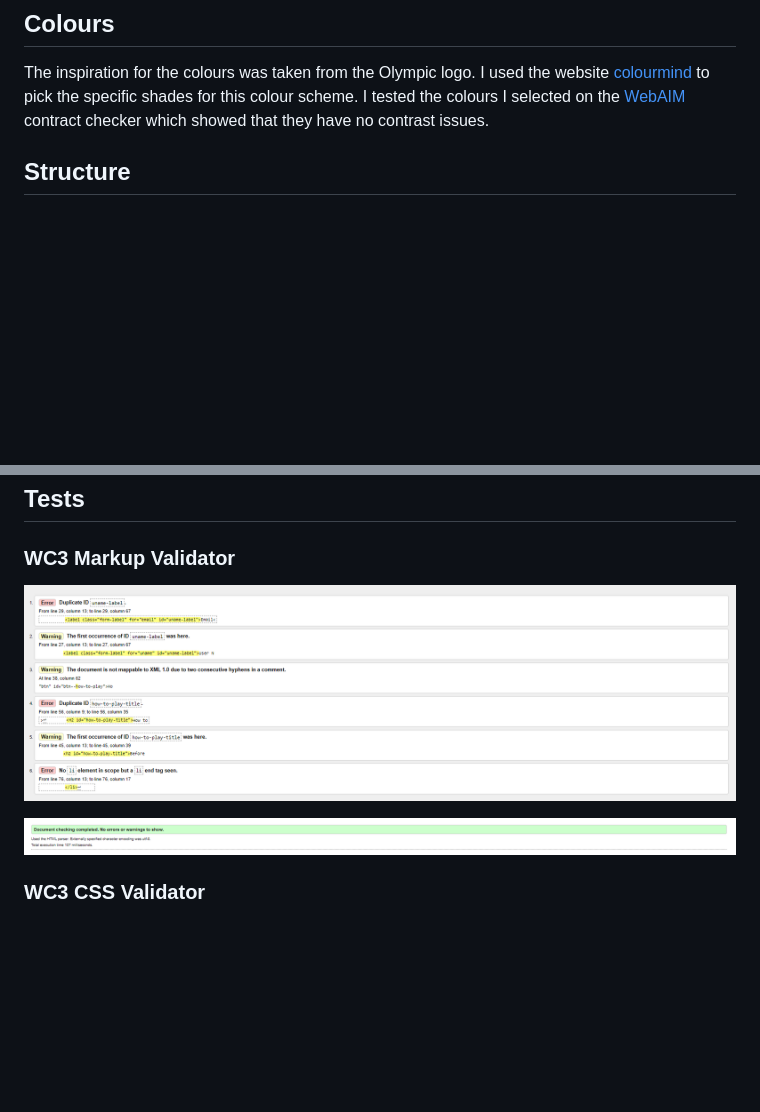
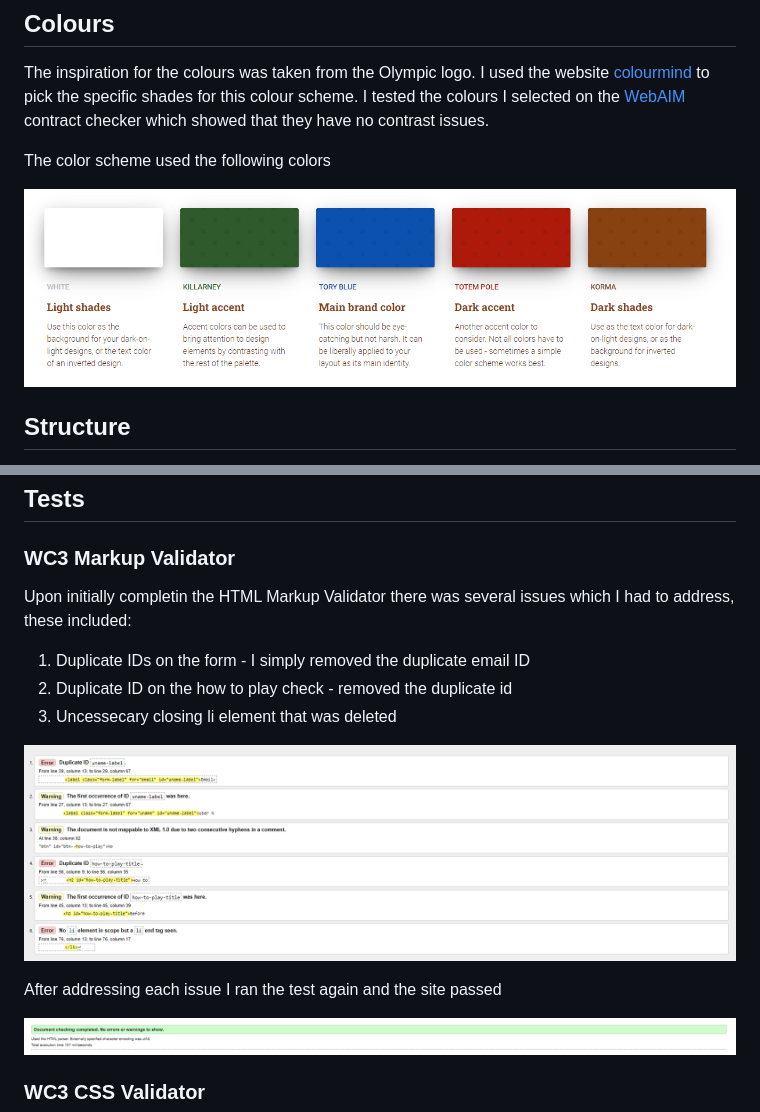
Before and after one commit to Oran-123/Olympian-Quiz, a Markdown page: README.md, 2 parts joined by grey strips. GitHub-like rendering; pictures changed too: images-readme/color-scheme.png (added); blank space fills up the shorter version.

```diff
--- a/README.md
+++ b/README.md
@@ -114,6 +114,10 @@ The font awesome library will be used throughout the site for social media links
 ## Colours
 
 The inspiration for the colours was taken from the Olympic logo. I used the website [colourmind](http://colormind.io/ "colourmind") to pick the specific shades for this colour scheme. I tested the colours I selected on the [WebAIM](https://webaim.org/ "WebAIM") contract checker which showed that they have no contrast issues.
+
+The color scheme used the following colors
+
+![color shceme](images-readme/color-scheme.png)
 
 ## Structure
 
@@ -387,7 +391,15 @@ On selection the answers simply change color but if I had more time I would have
 
 ### WC3 Markup Validator
 
+Upon initially completin the HTML Markup Validator there was several issues which I had to address, these included:
+
+1. Duplicate IDs on the form - I simply removed the duplicate email ID
+2. Duplicate ID on the how to play check - removed the duplicate id
+3. Uncessecary closing li element that was deleted
+
 ![html test](images-readme/html-validator.png)
+
+After addressing each issue I ran the test again and the site passed
 
 ![html pass test](images-readme/html-validator-pass.png)
 
```
Also changed, not shown: other parts of README.md (+13 -4 lines), images-readme/main-brand-color-2.png (added), images-readme/main-brand-color.png (added).
